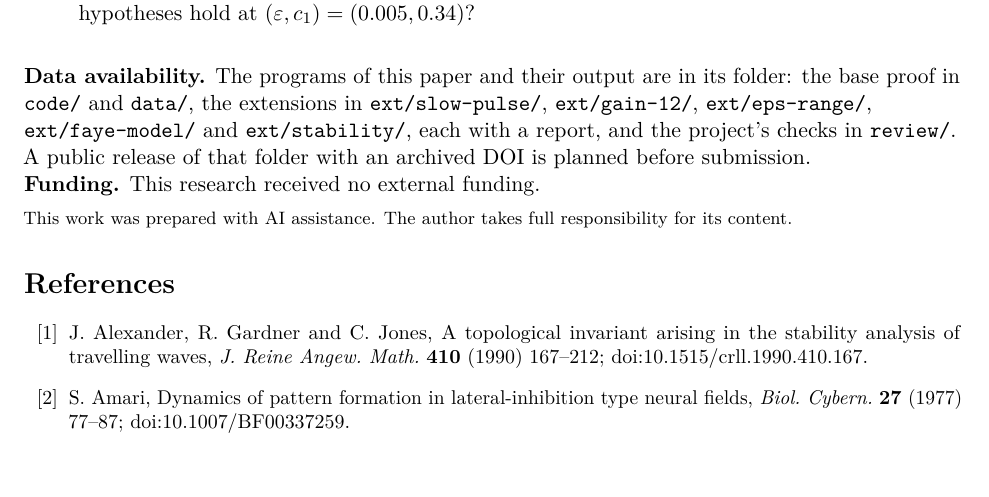
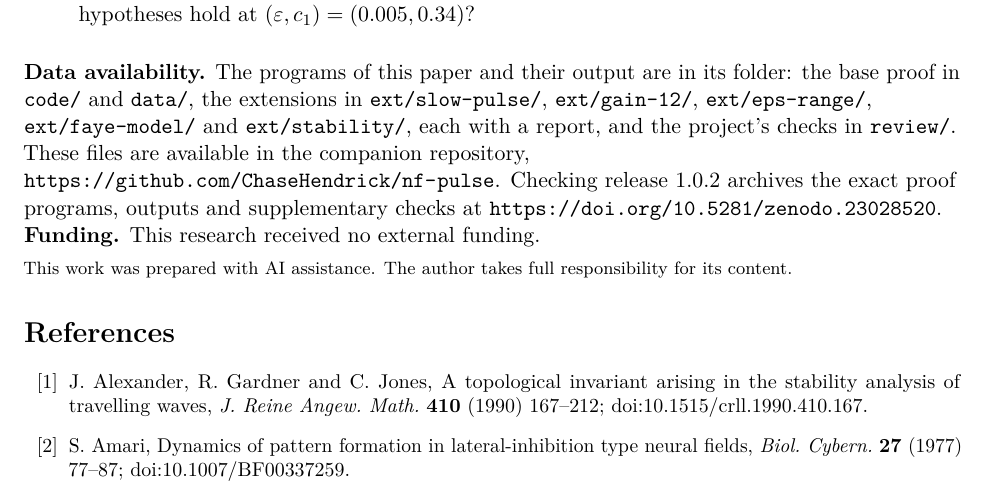
Before and after one commit to ChaseHendrick/nf-pulse, a LaTeX paper (paper/nf-pulse.tex): part of page 36 of 39, cut so that both start at the same text. Compiled offline with pdfLaTeX.

Commit message:
Update the paper, its programs and their output from GENChase

```diff
--- a/paper/nf-pulse.tex
+++ b/paper/nf-pulse.tex
@@ -838,7 +838,7 @@ The pulses found agree with the picture Pinto and Ermentrout drew for the Heavis
 \end{enumerate}
 
 \medskip
-{\raggedright\noindent\textbf{Data availability.} The programs of this paper and their output are in its folder: the base proof in \texttt{code/} and \texttt{data/}, the extensions in \texttt{ext/slow-pulse/}, \texttt{ext/gain-12/}, \texttt{ext/eps-range/}, \texttt{ext/faye-model/} and \texttt{ext/stability/}, each with a report, and the project's checks in \texttt{review/}. A public release of that folder with an archived DOI is planned before submission.\par}
+{\raggedright\noindent\textbf{Data availability.} The programs of this paper and their output are in its folder: the base proof in \texttt{code/} and \texttt{data/}, the extensions in \texttt{ext/slow-pulse/}, \texttt{ext/gain-12/}, \texttt{ext/eps-range/}, \texttt{ext/faye-model/} and \texttt{ext/stability/}, each with a report, and the project's checks in \texttt{review/}. These files are available in the companion repository, \url{https://github.com/ChaseHendrick/nf-pulse}. Checking release 1.0.2 archives the exact proof programs, outputs and supplementary checks at \url{https://doi.org/10.5281/zenodo.23028520}.\par}
 
 \noindent\textbf{Funding.} This research received no external funding.
 
```
Also changed, not shown: RELEASES.md (+4 -0 lines), paper/nf-pulse.pdf, 2 other files.
